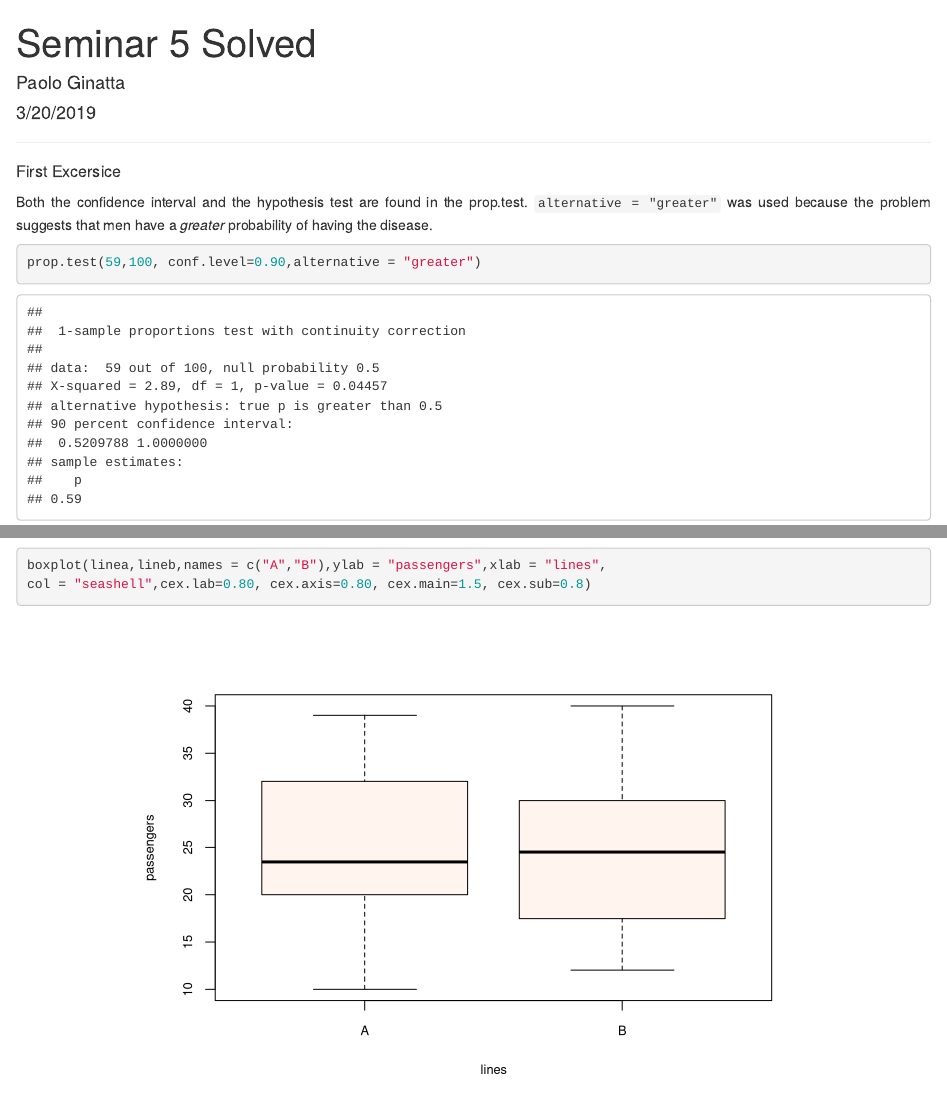
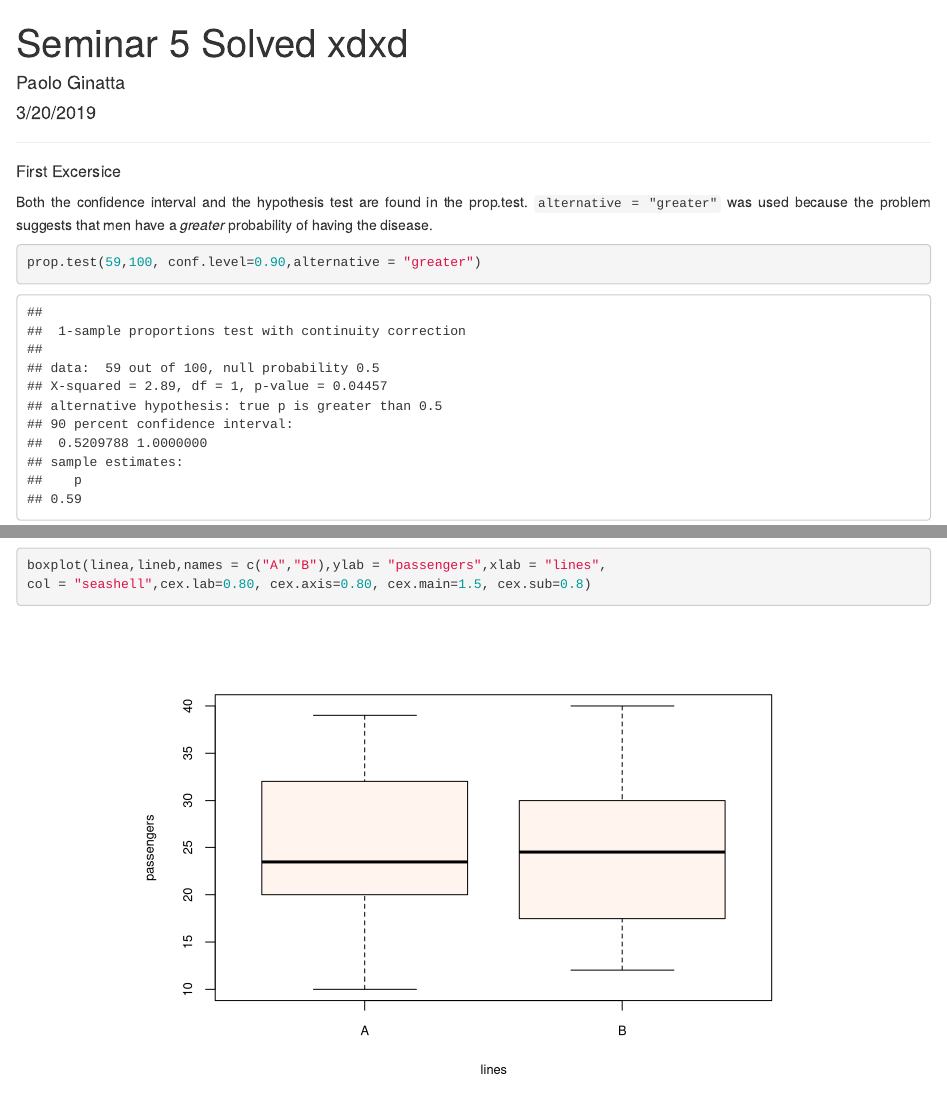
Before and after one commit to peginatta/patacon-queso, an R Markdown document (index.Rmd): the page in a window 1100 px wide, from its top, and a second part further down, joined at a grey line. Rendered offline with R 4.5, knitr and Pandoc, with nearby package versions.

Commit message:
addes xdxd

```diff
--- a/index.Rmd
+++ b/index.Rmd
@@ -1,5 +1,5 @@
 ---
-title: "Seminar 5 Solved"
+title: "Seminar 5 Solved xdxd"
 author: "Paolo Ginatta"
 date: "3/20/2019"
 output:
```
